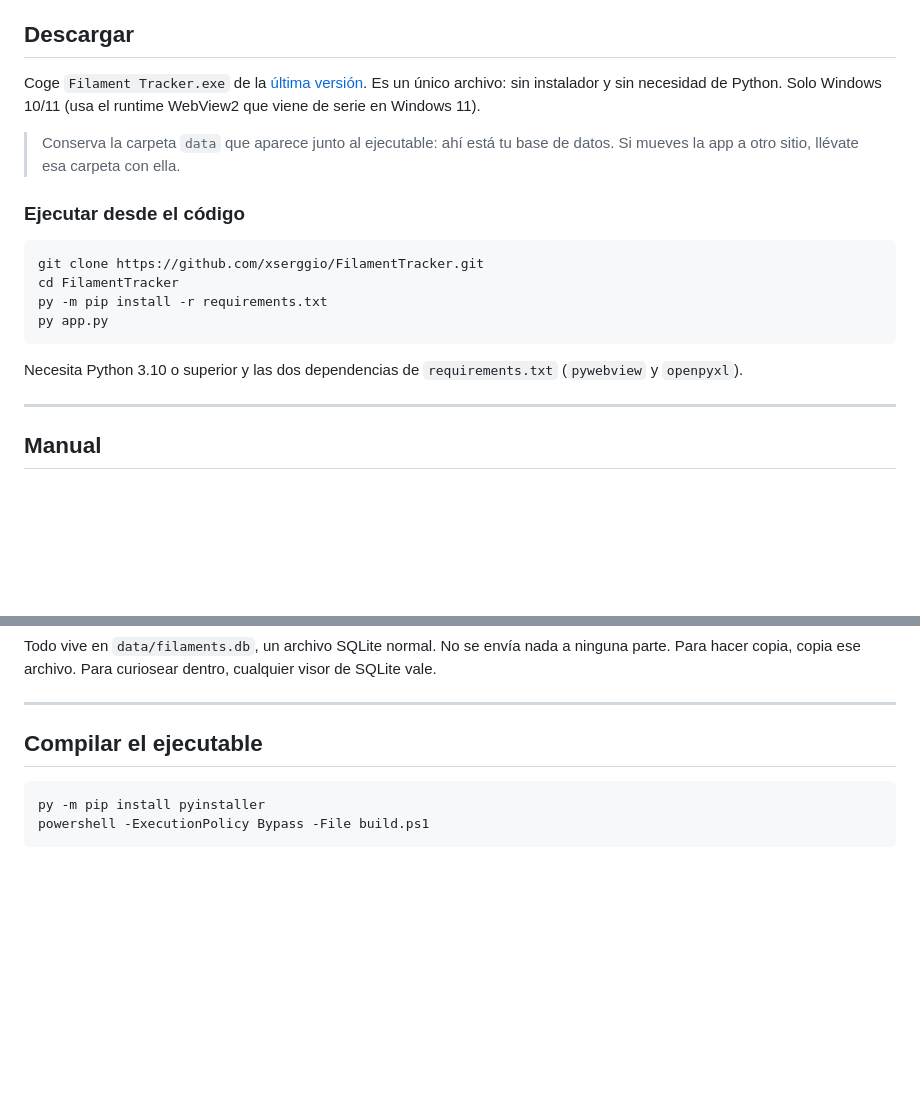
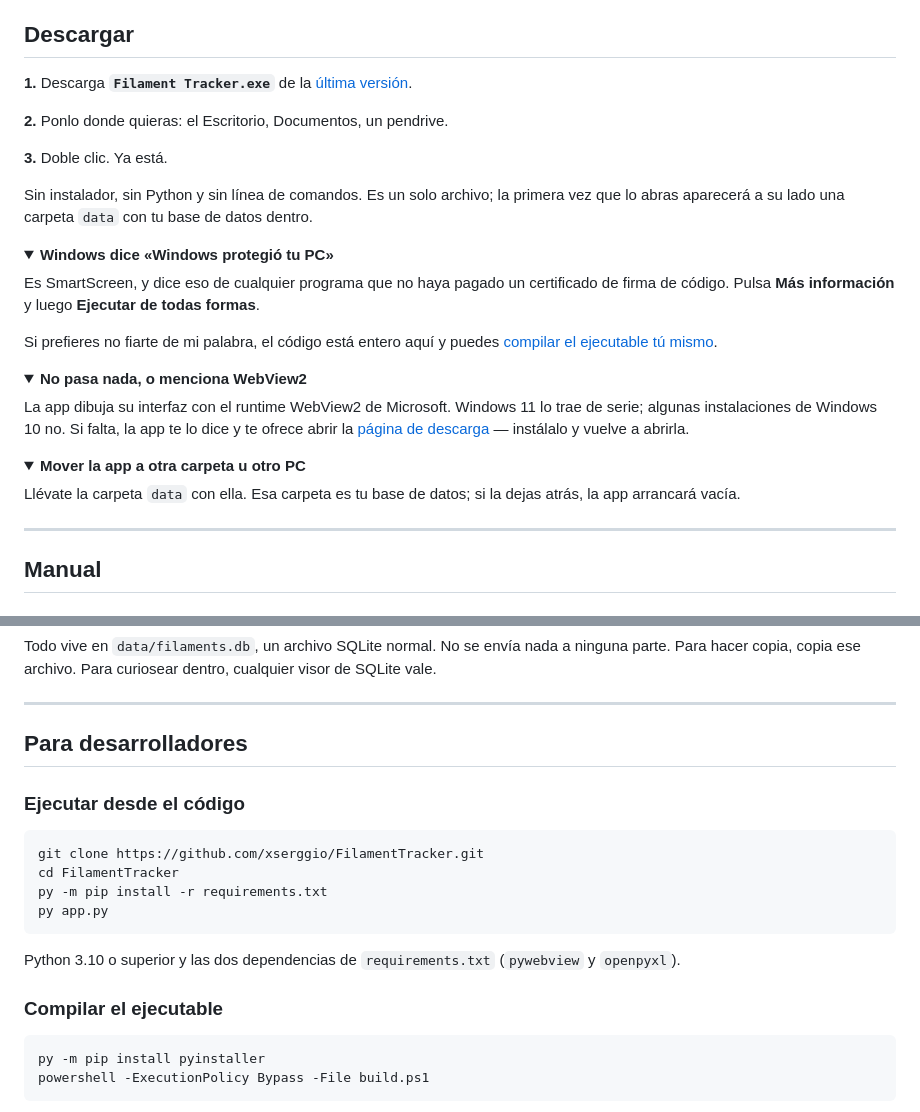
Before and after one commit to xserggio/FilamentTracker, a Markdown page: README.es.md, 2 parts joined by grey strips. Rendered like a GitHub page; folded sections open; blank space fills up the shorter version.

````diff
--- a/README.es.md
+++ b/README.es.md
@@ -47,25 +47,41 @@ secarlo bastante más a menudo que el PLA.
 
 ## Descargar
 
-Coge `Filament Tracker.exe` de la
-[última versión](../../releases/latest). Es un único archivo: sin instalador y sin
-necesidad de Python. Solo Windows 10/11 (usa el runtime WebView2 que viene de serie
-en Windows 11).
+**1.** Descarga **`Filament Tracker.exe`** de la
+[última versión](../../releases/latest).
 
-> Conserva la carpeta `data` que aparece junto al ejecutable: ahí está tu base de
-> datos. Si mueves la app a otro sitio, llévate esa carpeta con ella.
+**2.** Ponlo donde quieras: el Escritorio, Documentos, un pendrive.
 
-### Ejecutar desde el código
+**3.** Doble clic. Ya está.
 
-```bash
-git clone https://github.com/xserggio/FilamentTracker.git
-cd FilamentTracker
-py -m pip install -r requirements.txt
-py app.py
-```
+Sin instalador, sin Python y sin línea de comandos. Es un solo archivo; la primera
+vez que lo abras aparecerá a su lado una carpeta `data` con tu base de datos dentro.
 
-Necesita Python 3.10 o superior y las dos dependencias de `requirements.txt`
-(`pywebview` y `openpyxl`).
+<details>
+<summary><b>Windows dice «Windows protegió tu PC»</b></summary>
+
+Es SmartScreen, y dice eso de cualquier programa que no haya pagado un certificado
+de firma de código. Pulsa **Más información** y luego **Ejecutar de todas formas**.
+
+Si prefieres no fiarte de mi palabra, el código está entero aquí y puedes
+[compilar el ejecutable tú mismo](#compilar-el-ejecutable).
+</details>
+
+<details>
+<summary><b>No pasa nada, o menciona WebView2</b></summary>
+
+La app dibuja su interfaz con el runtime WebView2 de Microsoft. Windows 11 lo trae
+de serie; algunas instalaciones de Windows 10 no. Si falta, la app te lo dice y te
+ofrece abrir la [página de descarga](https://developer.microsoft.com/microsoft-edge/webview2/) —
+instálalo y vuelve a abrirla.
+</details>
+
+<details>
+<summary><b>Mover la app a otra carpeta u otro PC</b></summary>
+
+Llévate la carpeta `data` con ella. Esa carpeta es tu base de datos; si la dejas
+atrás, la app arrancará vacía.
+</details>
 
 ---
 
@@ -215,7 +231,21 @@ visor de SQLite vale.
 
 ---
 
-## Compilar el ejecutable
+## Para desarrolladores
+
+### Ejecutar desde el código
+
+```bash
+git clone https://github.com/xserggio/FilamentTracker.git
+cd FilamentTracker
+py -m pip install -r requirements.txt
+py app.py
+```
+
+Python 3.10 o superior y las dos dependencias de `requirements.txt` (`pywebview` y
+`openpyxl`).
+
+### Compilar el ejecutable
 
 ```bash
 py -m pip install pyinstaller
````
Also changed, not shown: README.md (+46 -16 lines), docs/dashboard.png, docs/history.png, docs/inventory.png, docs/stats.png, 8 other files.
